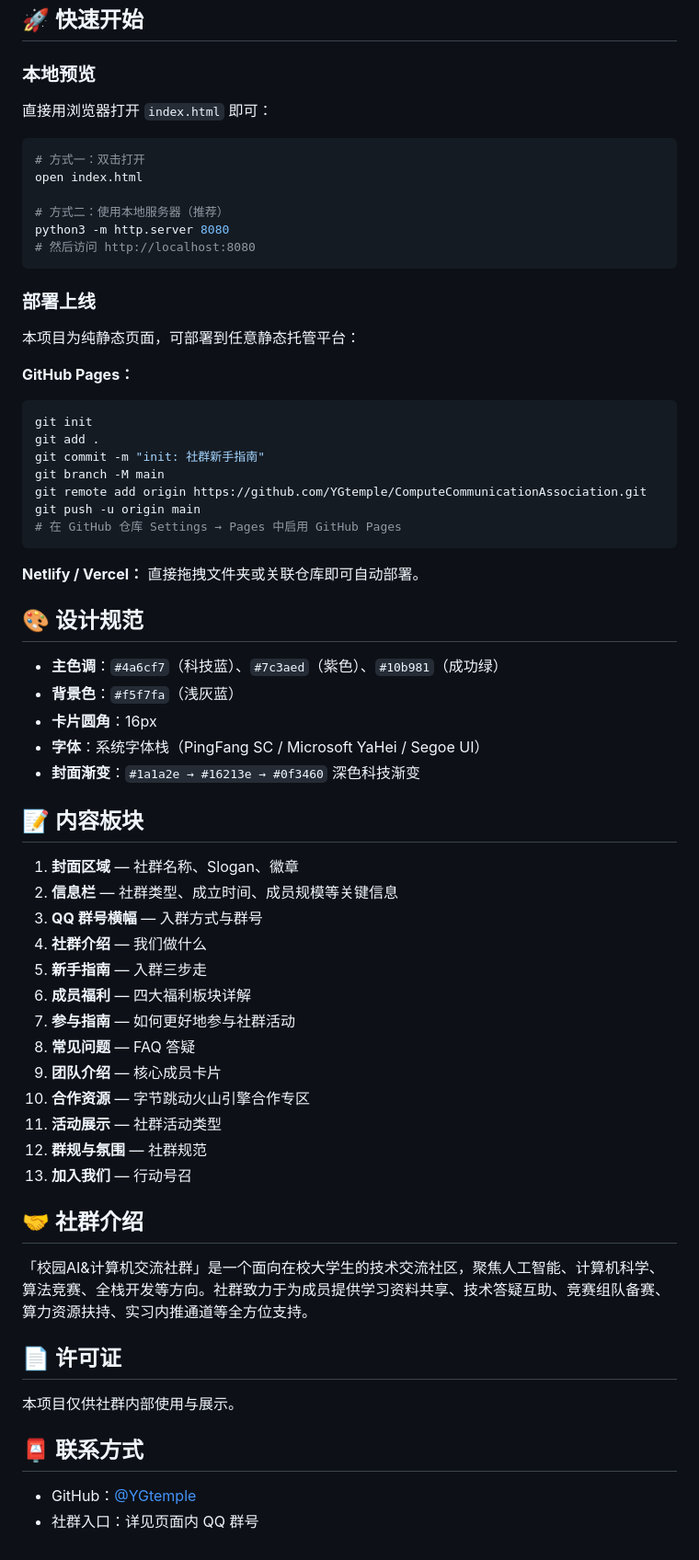
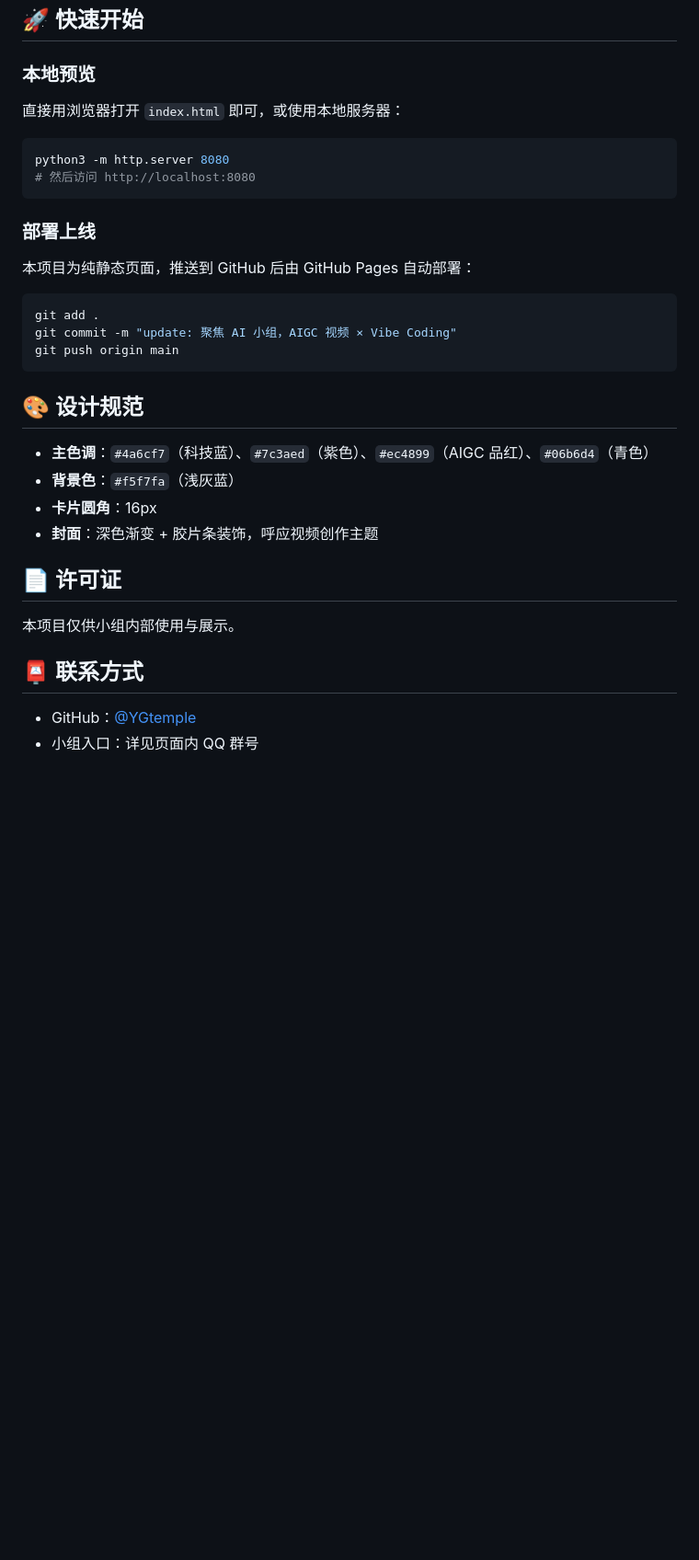
Before and after one commit to YGtemple/ComputeCommunicationAssociation, a Markdown page: README.md, the part around one of its changes. Shown at 92% size. Drawn GitHub-style; blank space fills up the shorter version.

Commit message:
docs: README 同步更新为 AI 小组（AIGC 视频 × Vibe Coding）定位

````diff
--- a/README.md
+++ b/README.md
@@ -46,67 +54,35 @@ ComputeCommunicationAssociation/
 
 ### 本地预览
 
-直接用浏览器打开 `index.html` 即可：
+直接用浏览器打开 `index.html` 即可，或使用本地服务器：
 
 ```bash
-# 方式一：双击打开
-open index.html
-
-# 方式二：使用本地服务器（推荐）
 python3 -m http.server 8080
 # 然后访问 http://localhost:8080
 ```
 
 ### 部署上线
 
-本项目为纯静态页面，可部署到任意静态托管平台：
+本项目为纯静态页面，推送到 GitHub 后由 GitHub Pages 自动部署：
 
-**GitHub Pages：**
 ```bash
-git init
 git add .
-git commit -m "init: 社群新手指南"
-git branch -M main
-git remote add origin https://github.com/YGtemple/ComputeCommunicationAssociation.git
-git push -u origin main
-# 在 GitHub 仓库 Settings → Pages 中启用 GitHub Pages
+git commit -m "update: 聚焦 AI 小组，AIGC 视频 × Vibe Coding"
+git push origin main
 ```
-
-**Netlify / Vercel：** 直接拖拽文件夹或关联仓库即可自动部署。
 
 ## 🎨 设计规范
 
-- **主色调**：`#4a6cf7`（科技蓝）、`#7c3aed`（紫色）、`#10b981`（成功绿）
+- **主色调**：`#4a6cf7`（科技蓝）、`#7c3aed`（紫色）、`#ec4899`（AIGC 品红）、`#06b6d4`（青色）
 - **背景色**：`#f5f7fa`（浅灰蓝）
 - **卡片圆角**：16px
-- **字体**：系统字体栈（PingFang SC / Microsoft YaHei / Segoe UI）
-- **封面渐变**：`#1a1a2e → #16213e → #0f3460` 深色科技渐变
-
-## 📝 内容板块
-
-1. **封面区域** — 社群名称、Slogan、徽章
-2. **信息栏** — 社群类型、成立时间、成员规模等关键信息
-3. **QQ 群号横幅** — 入群方式与群号
-4. **社群介绍** — 我们做什么
-5. **新手指南** — 入群三步走
-6. **成员福利** — 四大福利板块详解
-7. **参与指南** — 如何更好地参与社群活动
-8. **常见问题** — FAQ 答疑
-9. **团队介绍** — 核心成员卡片
-10. **合作资源** — 字节跳动火山引擎合作专区
-11. **活动展示** — 社群活动类型
-12. **群规与氛围** — 社群规范
-13. **加入我们** — 行动号召
-
-## 🤝 社群介绍
-
-「校园AI&计算机交流社群」是一个面向在校大学生的技术交流社区，聚焦人工智能、计算机科学、算法竞赛、全栈开发等方向。社群致力于为成员提供学习资料共享、技术答疑互助、竞赛组队备赛、算力资源扶持、实习内推通道等全方位支持。
+- **封面**：深色渐变 + 胶片条装饰，呼应视频创作主题
 
 ## 📄 许可证
 
-本项目仅供社群内部使用与展示。
+本项目仅供小组内部使用与展示。
 
 ## 📮 联系方式
 
 - GitHub：[@YGtemple](https://github.com/YGtemple)
-- 社群入口：详见页面内 QQ 群号
+- 小组入口：详见页面内 QQ 群号
````
Also changed, not shown: other parts of README.md (+22 -14 lines).
